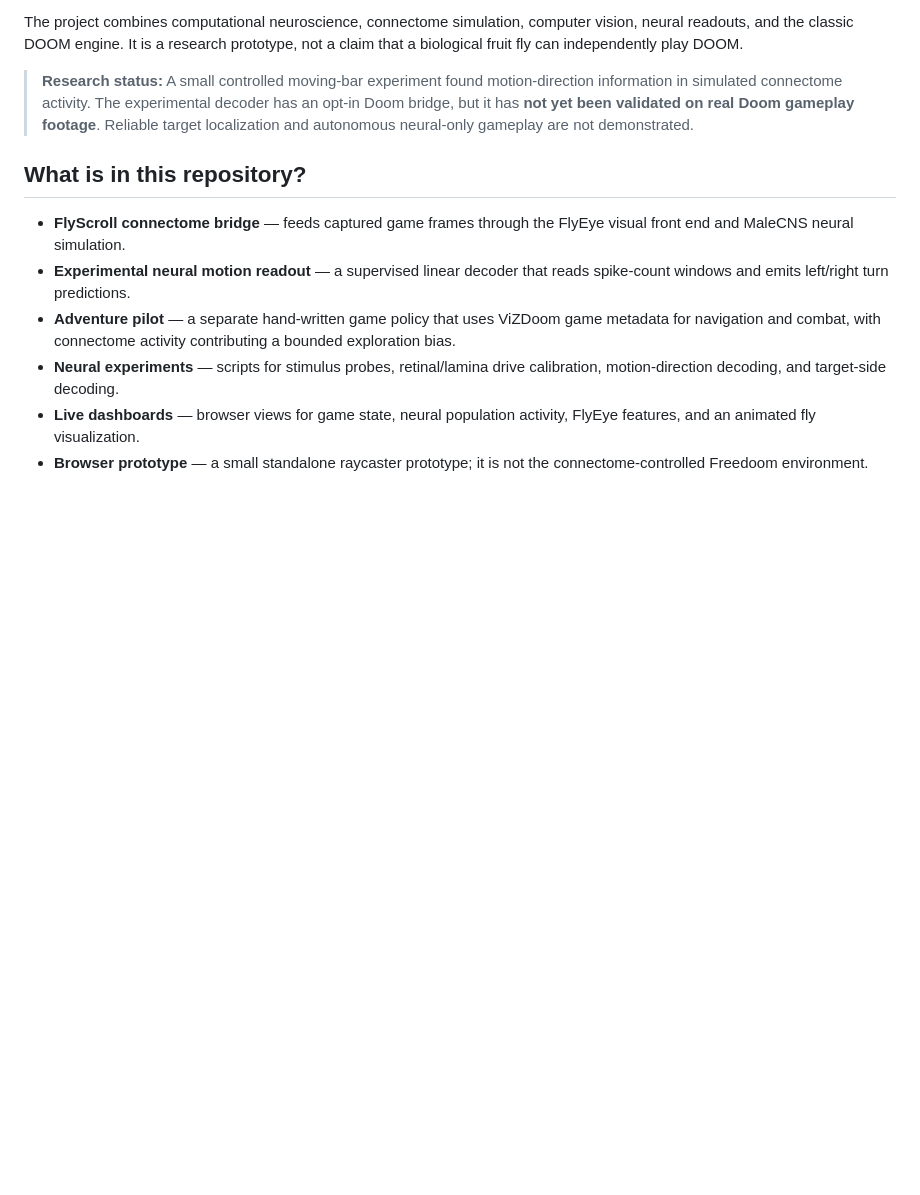
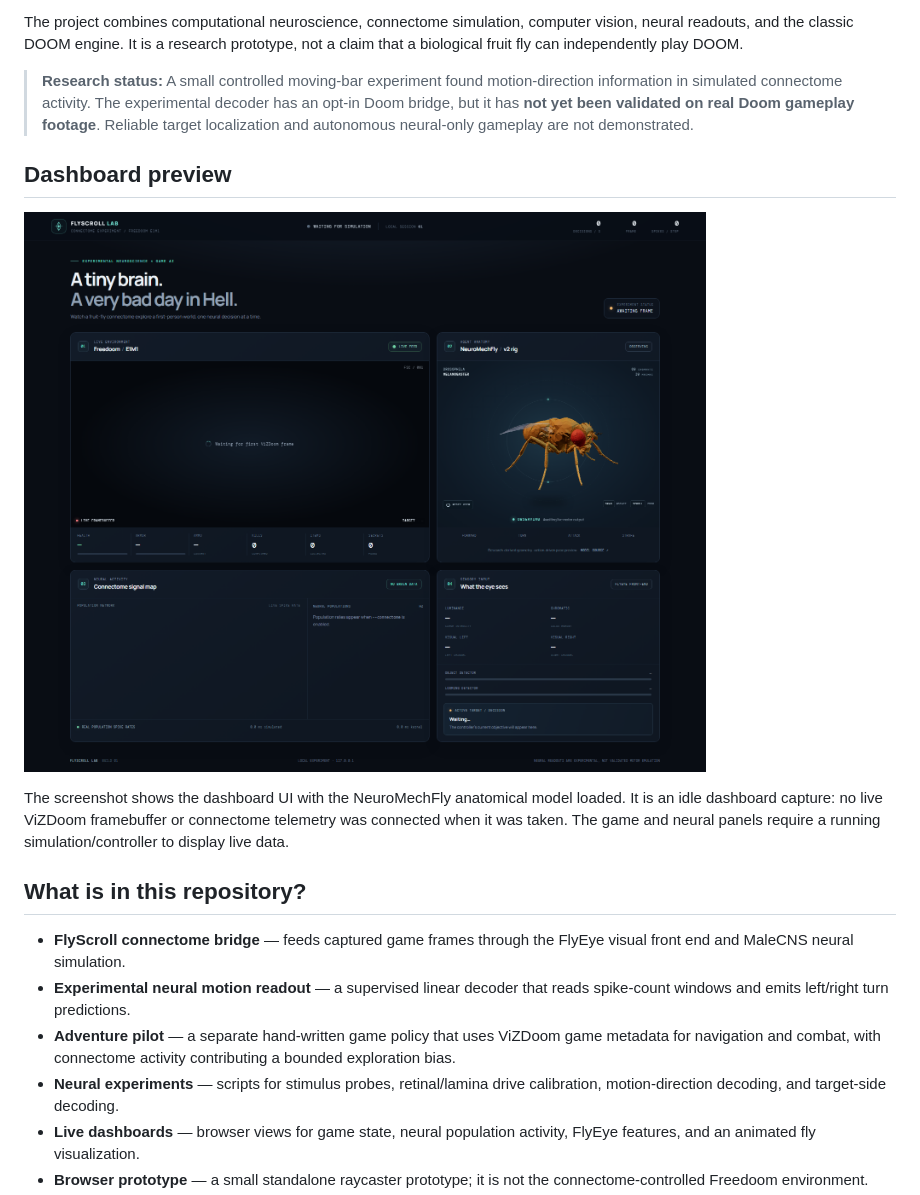
Before and after one commit to ravvdevv/Fruit-Fly-Doom, a Markdown page: README.md, the part around the change. Drawn GitHub-style; pictures changed too: dashboard-screenshot.png (added); blank space fills up the shorter version.

Commit message:
docs: add FlyScroll dashboard screenshot

```diff
--- a/README.md
+++ b/README.md
@@ -5,6 +5,12 @@
 The project combines computational neuroscience, connectome simulation, computer vision, neural readouts, and the classic DOOM engine. It is a research prototype, not a claim that a biological fruit fly can independently play DOOM.
 
 > **Research status:** A small controlled moving-bar experiment found motion-direction information in simulated connectome activity. The experimental decoder has an opt-in Doom bridge, but it has **not yet been validated on real Doom gameplay footage**. Reliable target localization and autonomous neural-only gameplay are not demonstrated.
+
+## Dashboard preview
+
+![FlyScroll Lab neural visualization dashboard](dashboard-screenshot.png)
+
+The screenshot shows the dashboard UI with the NeuroMechFly anatomical model loaded. It is an idle dashboard capture: no live ViZDoom framebuffer or connectome telemetry was connected when it was taken. The game and neural panels require a running simulation/controller to display live data.
 
 ## What is in this repository?
 
```
